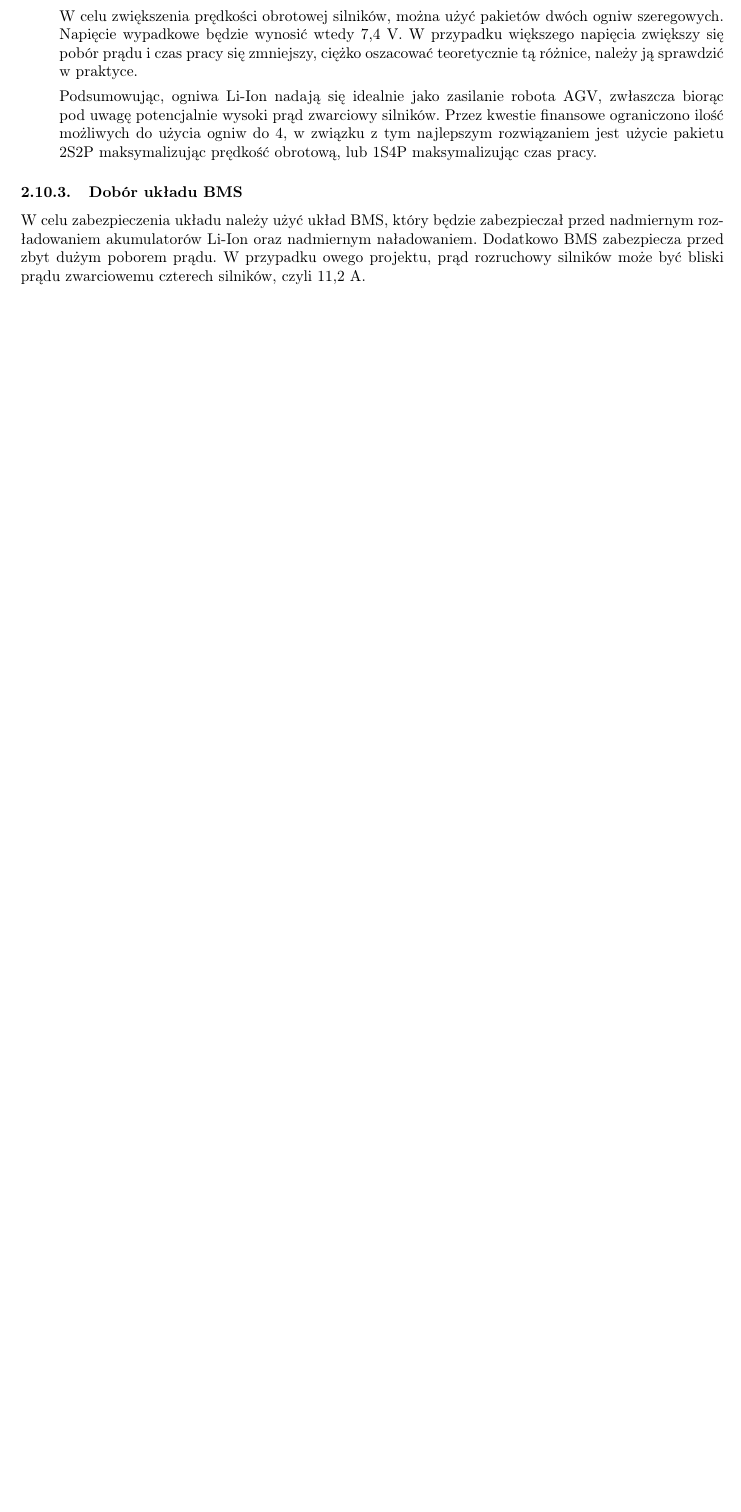
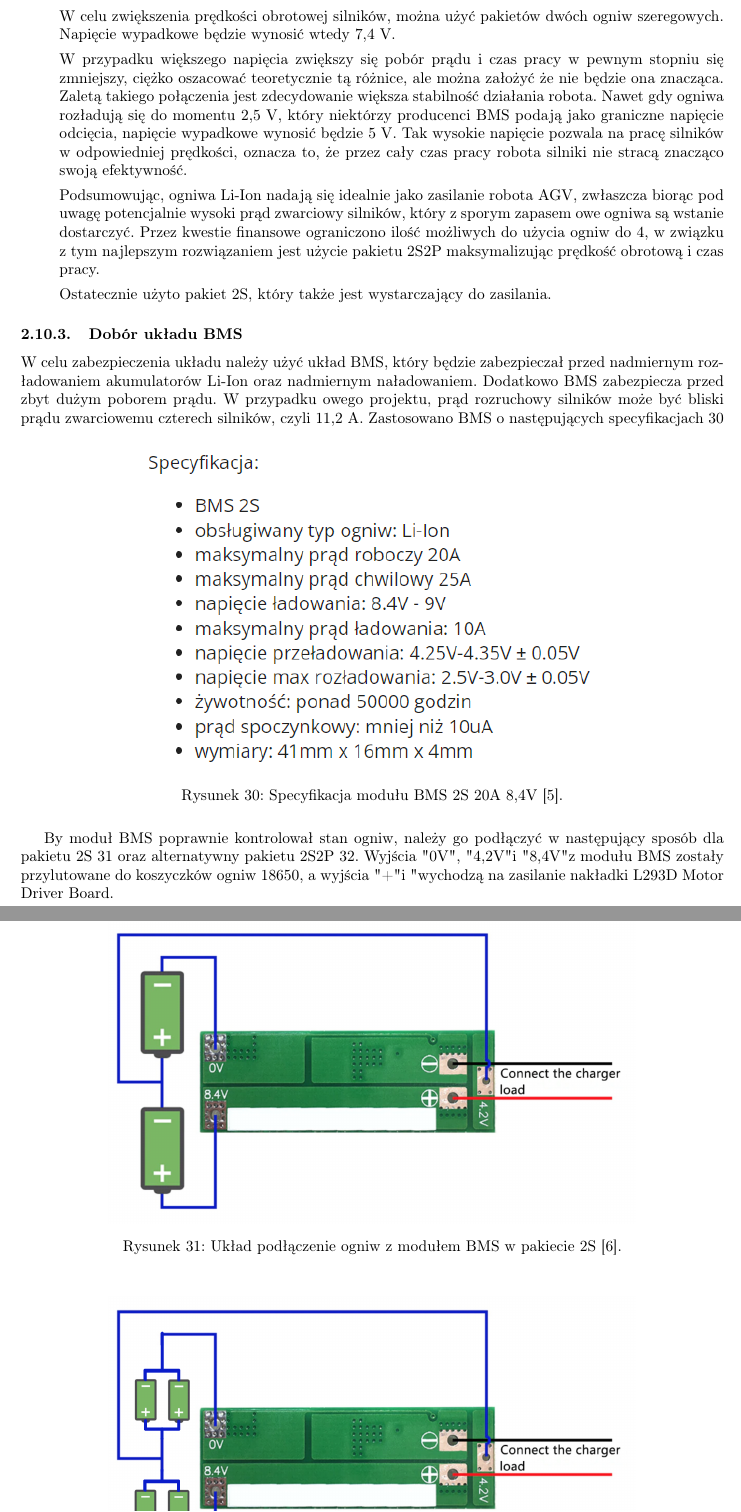
Before and after one commit to JakubPajak/arduino_robot, a LaTeX document (report/report.tex): part of page 24 of 32 before the commit and two parts of pages 23 and 24 of 31 after it, the two joined at a grey line, cut so that both start at the same text, the shorter picture padded with empty space. Compiled offline with pdfLaTeX.

Commit message:
Ogniwa: skończenie tekstu i dodanie wszystkich zdjęć
zostało:
-wstawić tabelę (to jest katorga w LaTeX fr)
-poprawić referencje
-zastanowić się co zrobić z źródłami

```diff
--- a/report/report.tex
+++ b/report/report.tex
@@ -614,16 +614,30 @@ Pakiet powinien mieć wypadkowe napięcie $U=3\ldots7,5 V$, a także być gotowy
 %---------------------------------
 
     W celu zwiększenia prędkości obrotowej silników, można użyć pakietów dwóch ogniw szeregowych. Napięcie wypadkowe będzie wynosić wtedy 7,4 V.
-    %==================================tu skończyłem sprawdzanie=========================================
-    W przypadku większego napięcia zwiększy się pobór prądu i czas pracy się zmniejszy, ciężko oszacować teoretycznie tą różnice, należy ją sprawdzić w praktyce.
 
-    Podsumowując, ogniwa Li-Ion nadają się idealnie jako zasilanie robota AGV, zwłaszcza biorąc pod uwagę potencjalnie wysoki prąd zwarciowy silników. Przez kwestie finansowe ograniczono ilość możliwych do użycia ogniw do 4, w związku z tym najlepszym rozwiązaniem jest użycie pakietu 2S2P maksymalizując prędkość obrotową, lub 1S4P maksymalizując czas pracy.
+    W przypadku większego napięcia zwiększy się pobór prądu i czas pracy w pewnym stopniu się zmniejszy, ciężko oszacować teoretycznie tą różnice, ale można założyć że nie będzie ona znacząca. Zaletą takiego połączenia jest zdecydowanie większa stabilność działania robota. Nawet gdy ogniwa rozładują się do momentu 2,5 V, który niektórzy producenci BMS podają jako graniczne napięcie odcięcia, napięcie wypadkowe wynosić będzie 5 V. Tak wysokie napięcie pozwala na pracę silników w odpowiedniej prędkości, oznacza to, że przez cały czas pracy robota silniki nie stracą znacząco swoją efektywność.
+
+    Podsumowując, ogniwa Li-Ion nadają się idealnie jako zasilanie robota AGV, zwłaszcza biorąc pod uwagę potencjalnie wysoki prąd zwarciowy silników, który z sporym zapasem owe ogniwa są wstanie dostarczyć. Przez kwestie finansowe ograniczono ilość możliwych do użycia ogniw do 4, w związku z tym najlepszym rozwiązaniem jest użycie pakietu 2S2P maksymalizując prędkość obrotową i czas pracy.
+
+    Ostatecznie użyto pakiet 2S, który także jest wystarczający do zasilania.
 \end{enumerate}
 
 \subsubsection{Dobór układu BMS}
 
-W celu zabezpieczenia układu należy użyć układ BMS, który będzie zabezpieczał przed nadmiernym rozładowaniem akumulatorów Li-Ion oraz nadmiernym naładowaniem. Dodatkowo BMS zabezpiecza przed zbyt dużym poborem prądu. W przypadku owego projektu, prąd rozruchowy silników może być bliski prądu zwarciowemu czterech silników, czyli 11,2 A.
+W celu zabezpieczenia układu należy użyć układ BMS, który będzie zabezpieczał przed nadmiernym rozładowaniem akumulatorów Li-Ion oraz nadmiernym naładowaniem. Dodatkowo BMS zabezpiecza przed zbyt dużym poborem prądu. W przypadku owego projektu, prąd rozruchowy silników może być bliski prądu zwarciowemu czterech silników, czyli 11,2 A. Zastosowano BMS o następujących specyfikacjach \ref{fig:spec-BMS}
 
-\newpage
-\subsection{\Large Integracja czujników z silnikami oraz implementacja logiki sterowania}
+\begin{figure}[H]
+    \centering
+    \includegraphics{src/tech_specifications/BMS 2S 20A 8.4V.png}
+    \caption{Specyfikacja modułu BMS 2S 20A 8,4V [5].}
+    \label{fig:spec-BMS}
+\end{figure}
 
+By moduł BMS poprawnie kontrolował stan ogniw, należy go podłączyć w następujący sposób dla pakietu 2S \ref{fig:BMS-2S-schematic} oraz alternatywny pakietu 2S2P \ref{fig:BMS-2S2P-schematic}. Wyjścia "0V", "4,2V" i "8,4V" z modułu BMS zostały przylutowane do koszyczków ogniw 18650, a wyjścia "+" i "-" wychodzą na zasilanie nakładki L293D Motor Driver Board.
+
+\begin{figure}[H]
+    \centering
+    \includegraphics[width=0.75\textwidth]{src/cells_charts/BMS 2S schematic.png}
+    \caption{Układ podłączenie ogniw z modułem BMS w pakiecie 2S [6].}
+    \label{fig:BMS-2S-schematic}
+\end{figure}
@@ -630,3 +649,5 @@ W celu zabezpieczenia układu należy użyć układ BMS, który będzie zabezpie
+    \label{fig:BMS-2S2P-schematic}
+\end{figure}
 
 \newpage
 \subsection{\Large Integracja czujników z silnikami oraz implementacja logiki sterowania}
```
Also changed, not shown: report/src/cells_charts/BMS 2S schematic.png (added), report/src/cells_charts/BMS 2S2P schematic.png (added), report/src/tech_specifications/BMS 2S 20A 8.4V.png (added), report/report.tex (11 more changed lines), 6 other files.
